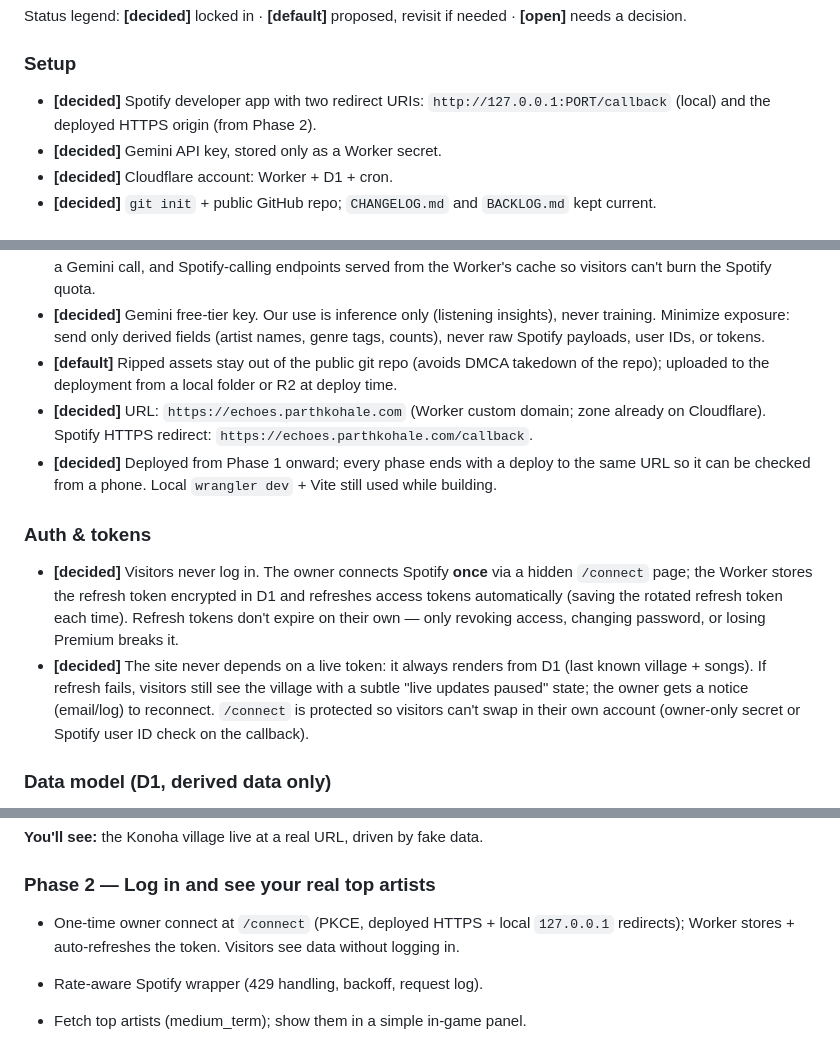
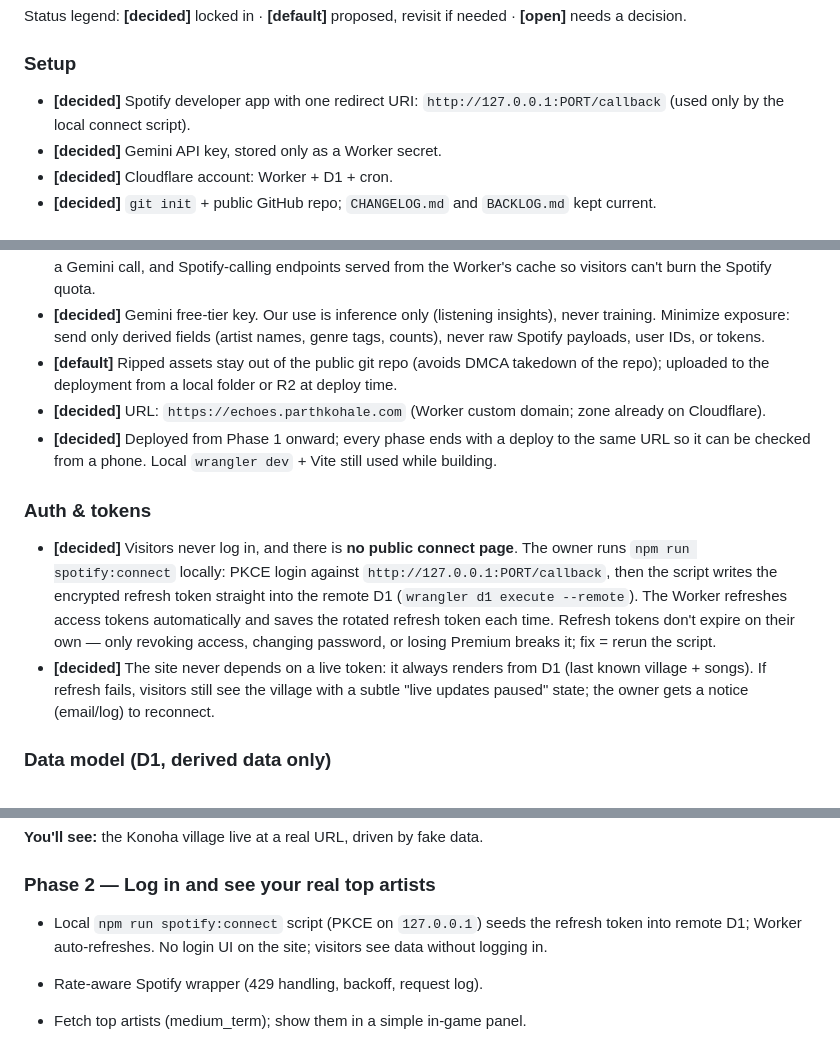
Before and after one commit to mavericksxx/echoes, a Markdown page: SPEC.md, 3 parts joined by grey strips. Drawn GitHub-style.

Commit message:
Spec: connect Spotify via local script, no public connect page
Claude-Session: https://claude.ai/code/session_01Sd9jdDckd2mK5ZB6HjMYjz

```diff
--- a/SPEC.md
+++ b/SPEC.md
@@ -34,7 +34,7 @@ See `IDEA.md` for the concept. This spec breaks the build into **vertical slices
 Status legend: **[decided]** locked in · **[default]** proposed, revisit if needed · **[open]** needs a decision.
 
 ### Setup
-- **[decided]** Spotify developer app with two redirect URIs: `http://127.0.0.1:PORT/callback` (local) and the deployed HTTPS origin (from Phase 2).
+- **[decided]** Spotify developer app with one redirect URI: `http://127.0.0.1:PORT/callback` (used only by the local connect script).
 - **[decided]** Gemini API key, stored only as a Worker secret.
 - **[decided]** Cloudflare account: Worker + D1 + cron.
 - **[decided]** `git init` + public GitHub repo; `CHANGELOG.md` and `BACKLOG.md` kept current.
@@ -44,12 +44,12 @@ Status legend: **[decided]** locked in · **[default]** proposed, revisit if nee
 - **[decided]** No owner check on the Worker API. Abuse protection = rate limits instead: per-IP limits on every endpoint (Cloudflare rate limiting / Worker counter), a stricter per-IP + global daily cap on any endpoint that triggers a Gemini call, and Spotify-calling endpoints served from the Worker's cache so visitors can't burn the Spotify quota.
 - **[decided]** Gemini free-tier key. Our use is inference only (listening insights), never training. Minimize exposure: send only derived fields (artist names, genre tags, counts), never raw Spotify payloads, user IDs, or tokens.
 - **[default]** Ripped assets stay out of the public git repo (avoids DMCA takedown of the repo); uploaded to the deployment from a local folder or R2 at deploy time.
-- **[decided]** URL: `https://echoes.parthkohale.com` (Worker custom domain; zone already on Cloudflare). Spotify HTTPS redirect: `https://echoes.parthkohale.com/callback`.
+- **[decided]** URL: `https://echoes.parthkohale.com` (Worker custom domain; zone already on Cloudflare).
 - **[decided]** Deployed from Phase 1 onward; every phase ends with a deploy to the same URL so it can be checked from a phone. Local `wrangler dev` + Vite still used while building.
 
 ### Auth & tokens
-- **[decided]** Visitors never log in. The owner connects Spotify **once** via a hidden `/connect` page; the Worker stores the refresh token encrypted in D1 and refreshes access tokens automatically (saving the rotated refresh token each time). Refresh tokens don't expire on their own — only revoking access, changing password, or losing Premium breaks it.
-- **[decided]** The site never depends on a live token: it always renders from D1 (last known village + songs). If refresh fails, visitors still see the village with a subtle "live updates paused" state; the owner gets a notice (email/log) to reconnect. `/connect` is protected so visitors can't swap in their own account (owner-only secret or Spotify user ID check on the callback).
+- **[decided]** Visitors never log in, and there is **no public connect page**. The owner runs `npm run spotify:connect` locally: PKCE login against `http://127.0.0.1:PORT/callback`, then the script writes the encrypted refresh token straight into the remote D1 (`wrangler d1 execute --remote`). The Worker refreshes access tokens automatically and saves the rotated refresh token each time. Refresh tokens don't expire on their own — only revoking access, changing password, or losing Premium breaks it; fix = rerun the script.
+- **[decided]** The site never depends on a live token: it always renders from D1 (last known village + songs). If refresh fails, visitors still see the village with a subtle "live updates paused" state; the owner gets a notice (email/log) to reconnect.
 
 ### Data model (D1, derived data only)
 - **[default]** Tables: `genre_slot_map` (raw genre/tag → one of the 17 slots, with source + confidence), `artist_cache` (artist id → slot, mood/energy, NPC text; TTL), `daily_snapshot` (rolled up from `play_event` + top-items per time range), `play_event` (derived: timestamp, artist id, slot; **source of truth**), `world_state` (current district states), `agent_event` (evolution-agent actions, reasoning, before/after diff), `llm_cache` (prompt hash → output), `usage_log` (Spotify requests + 429s, Gemini tokens/cost).
@@ -102,7 +102,7 @@ Each phase is sized to be built in **one prompt**: one visible outcome, a handfu
 **You'll see:** the Konoha village live at a real URL, driven by fake data.
 
 ### Phase 2 — Log in and see your real top artists
-- One-time owner connect at `/connect` (PKCE, deployed HTTPS + local `127.0.0.1` redirects); Worker stores + auto-refreshes the token. Visitors see data without logging in.
+- Local `npm run spotify:connect` script (PKCE on `127.0.0.1`) seeds the refresh token into remote D1; Worker auto-refreshes. No login UI on the site; visitors see data without logging in.
 - Rate-aware Spotify wrapper (429 handling, backoff, request log).
 - Fetch top artists (medium_term); show them in a simple in-game panel.
 
```
